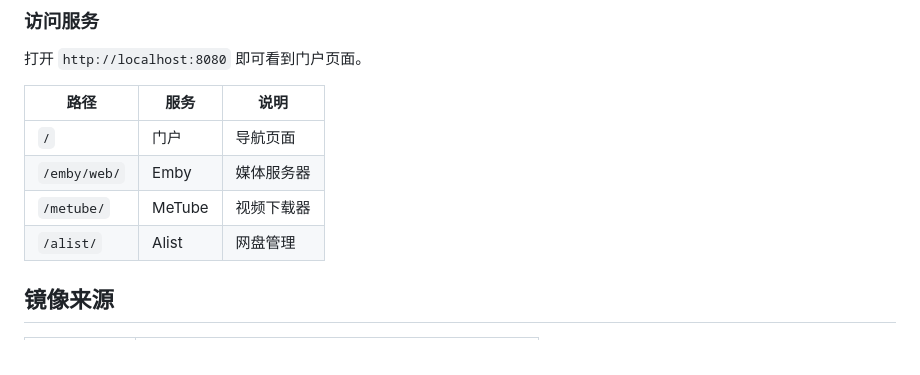
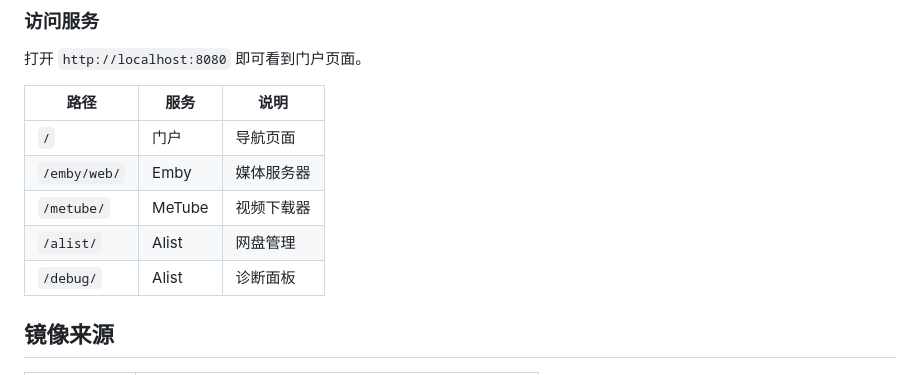
Before and after one commit to workerspages/metube-alist-emby, a Markdown page: README.md, the part around one of its changes. GitHub-like rendering.

```diff
--- a/README.md
+++ b/README.md
@@ -57,6 +57,7 @@ docker run -d \
 | `/emby/web/` | Emby | 媒体服务器 |
 | `/metube/` | MeTube | 视频下载器 |
 | `/alist/` | Alist | 网盘管理 |
+| `/debug/` | Alist | 诊断面板 |
 
 ## 镜像来源
 
```
Also changed, not shown: other parts of README.md (+1 -1 lines).
